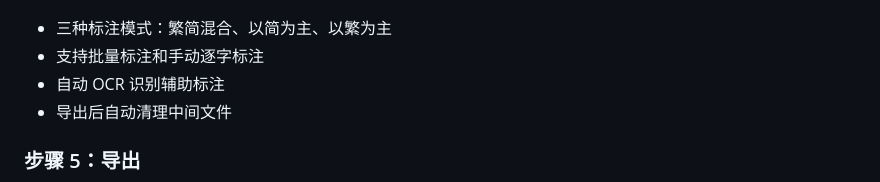
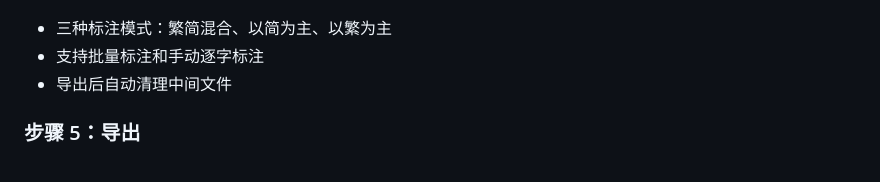
Before and after one commit to gaudi1209/gaudi-font-preprocess, a Markdown page: README.md, the part around the change. Rendered like a GitHub page.

Commit message:
README: 去掉不存在的 OCR 识别辅助标注功能说明
Co-Authored-By: Claude Opus 4.6 <noreply@anthropic.com>

```diff
--- a/README.md
+++ b/README.md
@@ -67,7 +67,6 @@
 
 - 三种标注模式：繁简混合、以简为主、以繁为主
 - 支持批量标注和手动逐字标注
-- 自动 OCR 识别辅助标注
 - 导出后自动清理中间文件
 
 ### 步骤 5：导出
```
